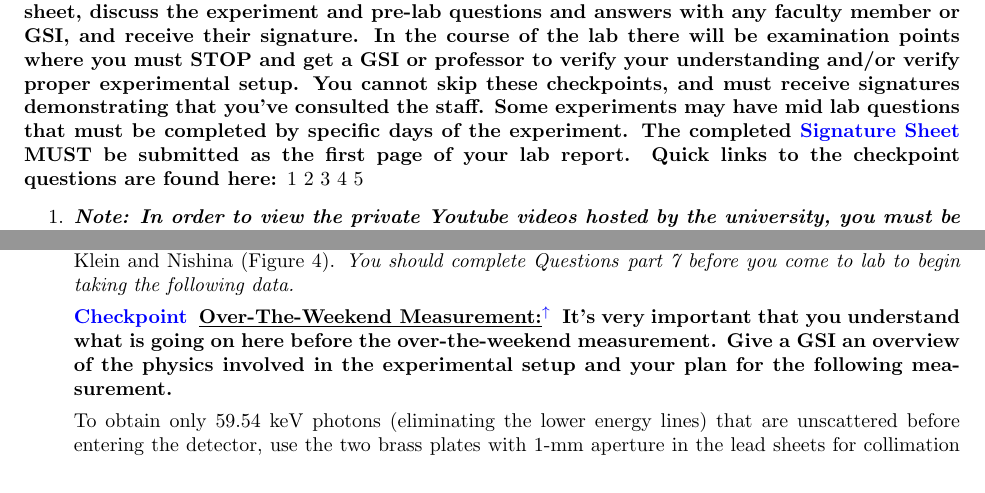
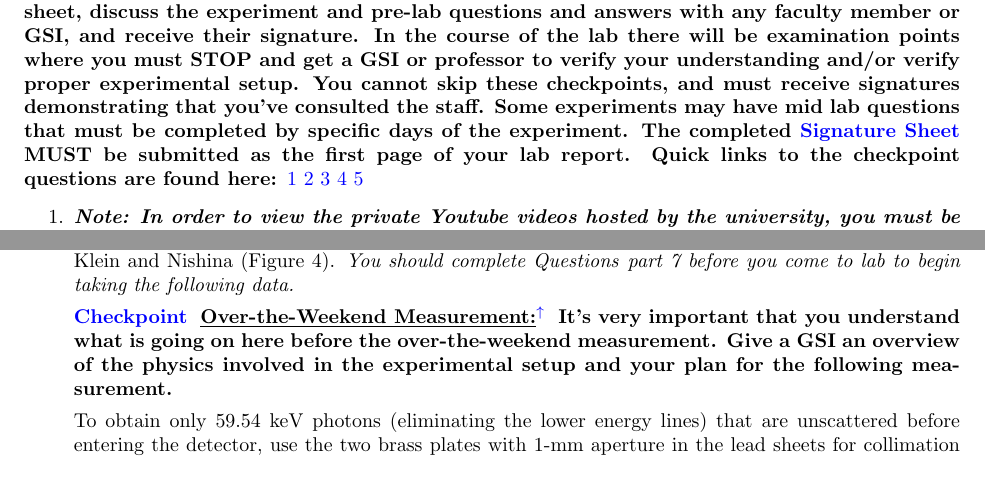
Before and after one commit to DrWinthrop/111BC, a LaTeX document (COM/COM.tex): two parts of pages 3 and 10 of 12, joined at a grey line, cut so that both start at the same text. Compiled offline with pdfLaTeX.

Commit message:
JOS writeup update

```diff
--- a/COM/COM.tex
+++ b/COM/COM.tex
@@ -80,7 +80,7 @@ Comments: E-mail \href{\MailDonOrlando}{\textbf{Don Orlando}}
 \section{Before the 1st Day Lab and Standard Operating Procedure, SOP's for Compton}
 \label{sec:BeforeTheLab}
 
-\signatures \hyperlink{}{1} \hyperlink{}{2} \hyperlink{}{3} \hyperlink{}{4} \hyperlink{}{5}
+\signatures \hyperlink{Optimal Energy Range}{1} \hyperlink{Apparatus Safety}{2} \hyperlink{Data Collection}{3} \hyperlink{Radiation Flux}{4} \hyperlink{Over-the-Weekend Measurement}{5}
 
 \begin{enumerate}
     \item \emph{\textbf{Note: In order to view the private Youtube videos hosted by the university, you must be signed into your berkeley.edu Google account.}} \\
@@ -327,7 +327,8 @@ Before proceeding, see a staff member to obtain a radiation ring. The ring shoul
 
     \item For something more complex, you will try to verify the Klein-Nishina formula for scattering within the detector, you need to run over the weekend so plan ahead. If we send monoenergetic X-rays directly into the detector without scattering them off of anything first, we should be able to observe Compton scattering off of the electrons within the detector. (See \href{http://physics111.lib.berkeley.edu/Physics111/Reprints/COM/COM\_index.html}{\textbf{Knoll}}). For this effect to occur, the photon must enter the detector, scatter off of an electron, and then exit the detector. Since it is the electron energy that is ultimately processed to become the PHA count that we see, and since this electron energy is dependent upon the scattering angle, we should be able to see the Compton continuum predicted by Klein and Nishina (Figure 4). \emph{You should complete Questions} \emph{part 7 before you come to lab to begin taking the following data.}
 
-    \checkpoint{Over-The-Weekend Measurement}{It's very important that you understand what is going on here before the over-the-weekend measurement. Give a GSI an overview of the physics involved in the experimental setup and your plan for the following measurement.}
+    \checkpoint{Over-the-Weekend Measurement}{It's very important that you understand what is going on here before the over-the-weekend measurement. Give a GSI an overview of the physics involved in the experimental setup and your plan for the following measurement.}
+
     %\textbf{Checkpoint: It's very important that you understand what is going on here before the over-the-weekend measurement. Give a GSI an overview of the physics involved in the experimental setup and your plan for the following measurement.}
 
     To obtain only 59.54 keV photons (eliminating the lower energy lines) that are unscattered before entering the detector, use the two brass plates with 1-mm aperture in the lead sheets for collimation and a brass plate with a 0.003" thick Cu upstream of a 0.003" thick Al sheet to filtering out the source X-rays with low energies. Align holes in the Brass collimator plates to be in line with the detector window. You will need to use these three plates and check the alignment of the holes to the detector. Measure the resulting spectrum by doing a long over-the-weekend run -- you should see a continuum at lower energies that comes from Compton scattering off of the detector's own electrons as examined in \emph{\textbf{Questions}}, Part 7. The Klein-Nishina verification portion of this experiment does not work out as the model predicts. You should nevertheless try it, and put some thought into what might be going wrong. Do keep in mind that we are more concerned that you understand what it is that we are testing and what we expect (Questions, Part 7), than that you achieve ``the'' correct result. After all, in experimental physics it happens that something does not come out as expected at least as often as it does come out as expected. Examining and explaining these situations are often more worthwhile than looking at those in which the answers are already known.
```
